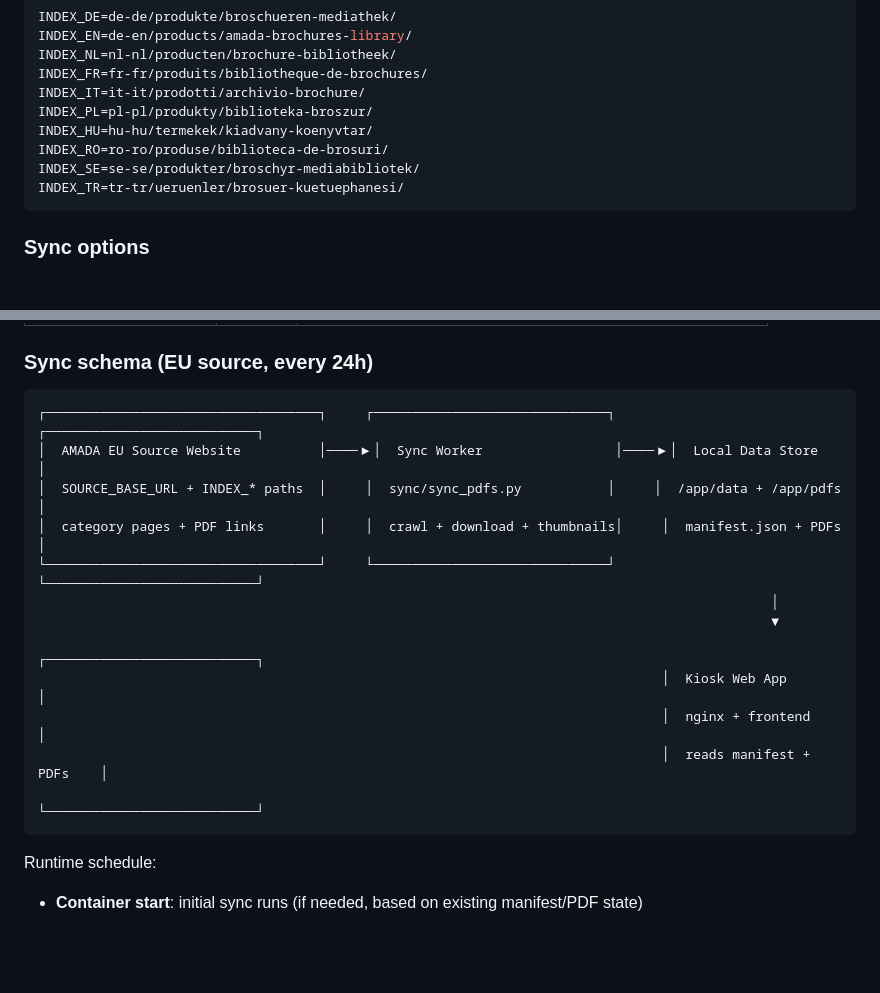
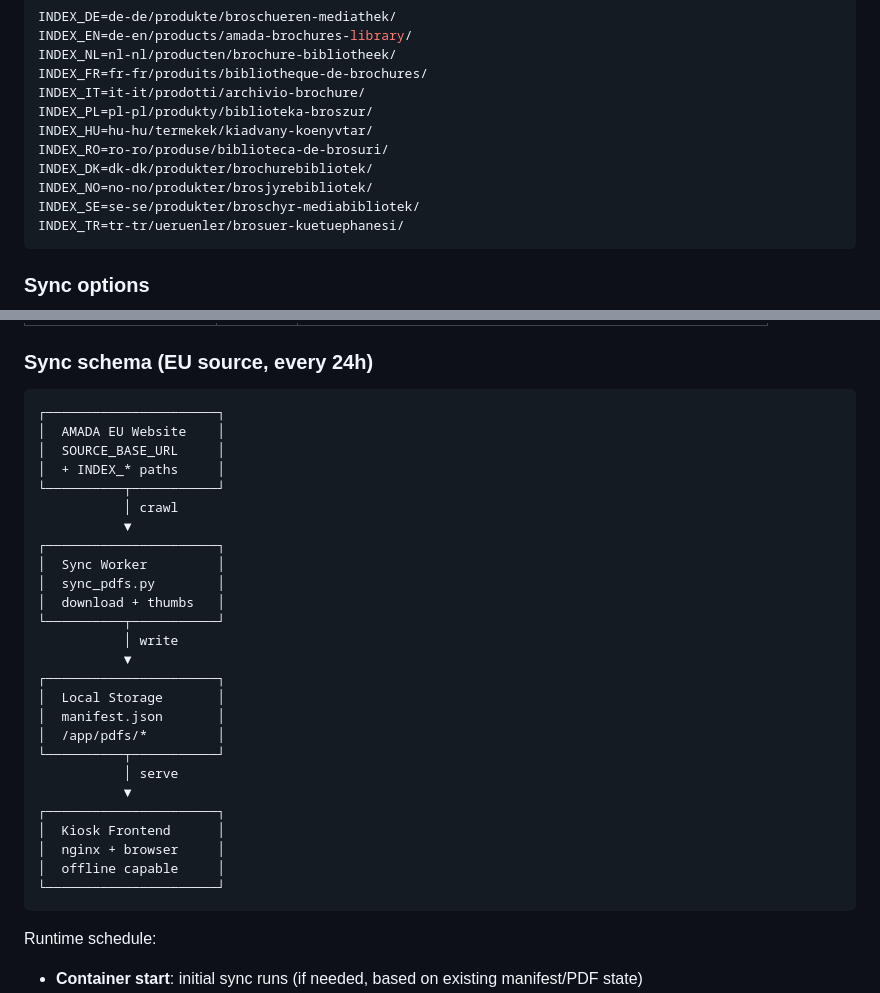
Before and after one commit to amada-gmbh/mediathek, a Markdown page: README.md, 2 parts joined by grey strips. Rendered like a GitHub page; blank space fills up the shorter version.

````diff
--- a/README.md
+++ b/README.md
@@ -140,6 +140,8 @@ INDEX_IT=it-it/prodotti/archivio-brochure/
 INDEX_PL=pl-pl/produkty/biblioteka-broszur/
 INDEX_HU=hu-hu/termekek/kiadvany-koenyvtar/
 INDEX_RO=ro-ro/produse/biblioteca-de-brosuri/
+INDEX_DK=dk-dk/produkter/brochurebibliotek/
+INDEX_NO=no-no/produkter/brosjyrebibliotek/
 INDEX_SE=se-se/produkter/broschyr-mediabibliotek/
 INDEX_TR=tr-tr/ueruenler/brosuer-kuetuephanesi/
 ```
@@ -157,18 +159,32 @@ INDEX_TR=tr-tr/ueruenler/brosuer-kuetuephanesi/
 ### Sync schema (EU source, every 24h)
 
 ```text
-┌───────────────────────────────────┐     ┌──────────────────────────────┐     ┌───────────────────────────┐
-│  AMADA EU Source Website          │────▶│  Sync Worker                 │────▶│  Local Data Store         │
-│  SOURCE_BASE_URL + INDEX_* paths  │     │  sync/sync_pdfs.py           │     │  /app/data + /app/pdfs    │
-│  category pages + PDF links       │     │  crawl + download + thumbnails│     │  manifest.json + PDFs      │
-└───────────────────────────────────┘     └──────────────────────────────┘     └───────────────────────────┘
-                                                                                              │
-                                                                                              ▼
-                                                                                ┌───────────────────────────┐
-                                                                                │  Kiosk Web App            │
-                                                                                │  nginx + frontend         │
-                                                                                │  reads manifest + PDFs    │
-                                                                                └───────────────────────────┘
+┌──────────────────────┐
+│  AMADA EU Website    │
+│  SOURCE_BASE_URL     │
+│  + INDEX_* paths     │
+└──────────┬───────────┘
+           │ crawl
+           ▼
+┌──────────────────────┐
+│  Sync Worker         │
+│  sync_pdfs.py        │
+│  download + thumbs   │
+└──────────┬───────────┘
+           │ write
+           ▼
+┌──────────────────────┐
+│  Local Storage       │
+│  manifest.json       │
+│  /app/pdfs/*         │
+└──────────┬───────────┘
+           │ serve
+           ▼
+┌──────────────────────┐
+│  Kiosk Frontend      │
+│  nginx + browser     │
+│  offline capable     │
+└──────────────────────┘
 ```
 
 Runtime schedule:
````
Also changed, not shown: README_DE.md (+37 -21 lines).
